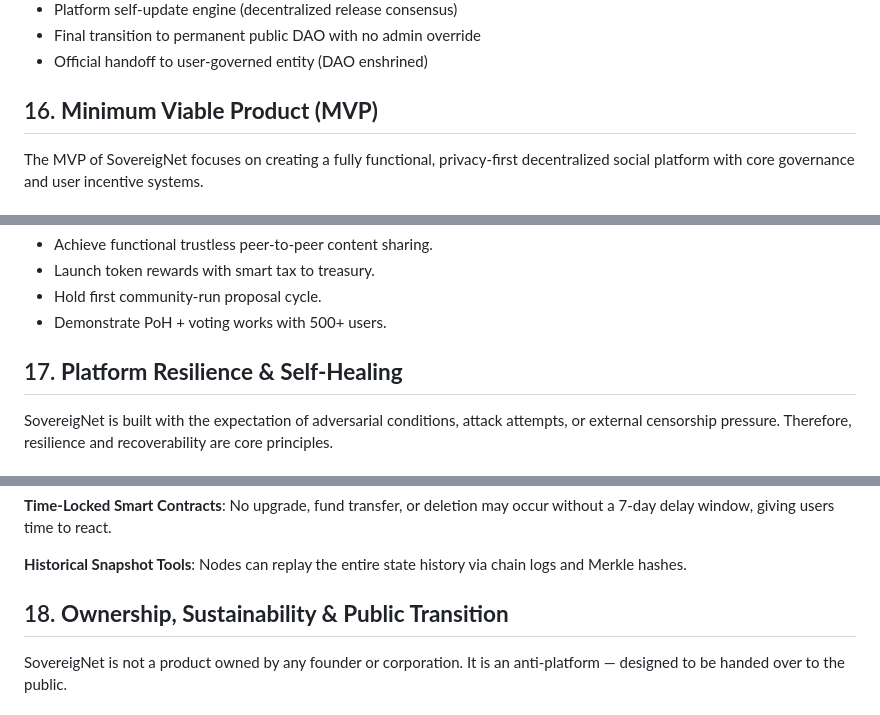
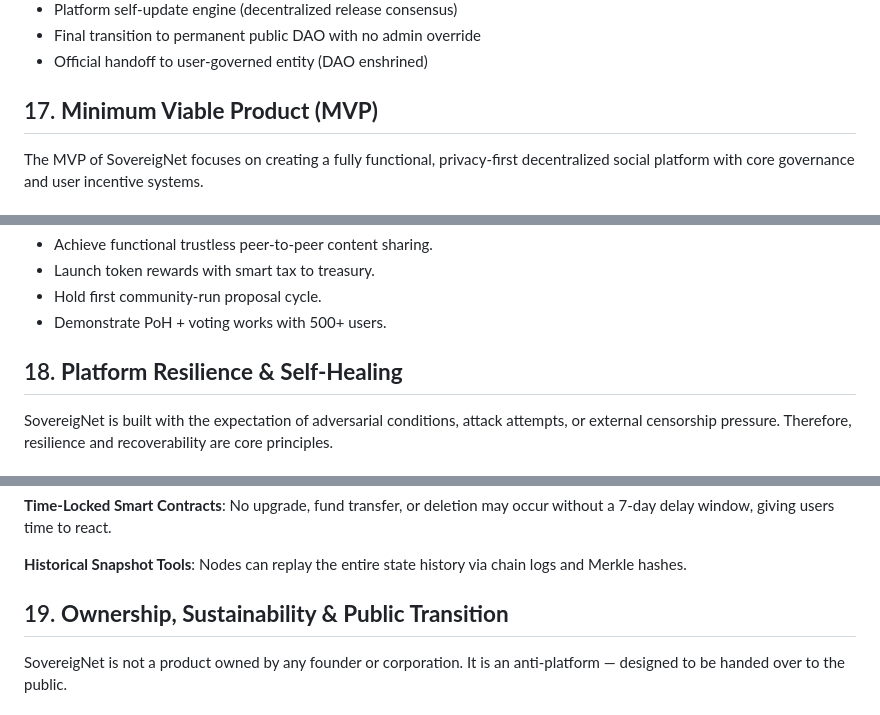
Before and after one commit to oneofhamy/SovereigNet, a Markdown page: white paper.md, 3 parts joined by grey strips. Rendered like a GitHub page.

```diff
--- a/white paper.md
+++ b/white paper.md
@@ -437,7 +437,7 @@ Complete public ownership, inter-node federation, and disaster recovery mechanis
 - Final transition to permanent public DAO with no admin override
 - Official handoff to user-governed entity (DAO enshrined)
 
-## 16. **Minimum Viable Product (MVP)**
+## 17. **Minimum Viable Product (MVP)**
 
 The MVP of SovereigNet focuses on creating a fully functional, privacy-first decentralized social platform with core governance and user incentive systems.
 
@@ -460,7 +460,7 @@ The MVP of SovereigNet focuses on creating a fully functional, privacy-first dec
 - Hold first community-run proposal cycle.
 - Demonstrate PoH + voting works with 500+ users.
 
-## 17. **Platform Resilience & Self-Healing**
+## 18. **Platform Resilience & Self-Healing**
 
 SovereigNet is built with the expectation of adversarial conditions, attack attempts, or external censorship pressure. Therefore, resilience and recoverability are core principles.
 
@@ -482,7 +482,7 @@ SovereigNet is built with the expectation of adversarial conditions, attack atte
 
 **Historical Snapshot Tools**: Nodes can replay the entire state history via chain logs and Merkle hashes.
 
-## 18. **Ownership, Sustainability & Public Transition**
+## 19. **Ownership, Sustainability & Public Transition**
 
 SovereigNet is not a product owned by any founder or corporation. It is an anti-platform — designed to be handed over to the public.
 
```
Also changed, not shown: other parts of white paper.md (+40 -38 lines).
